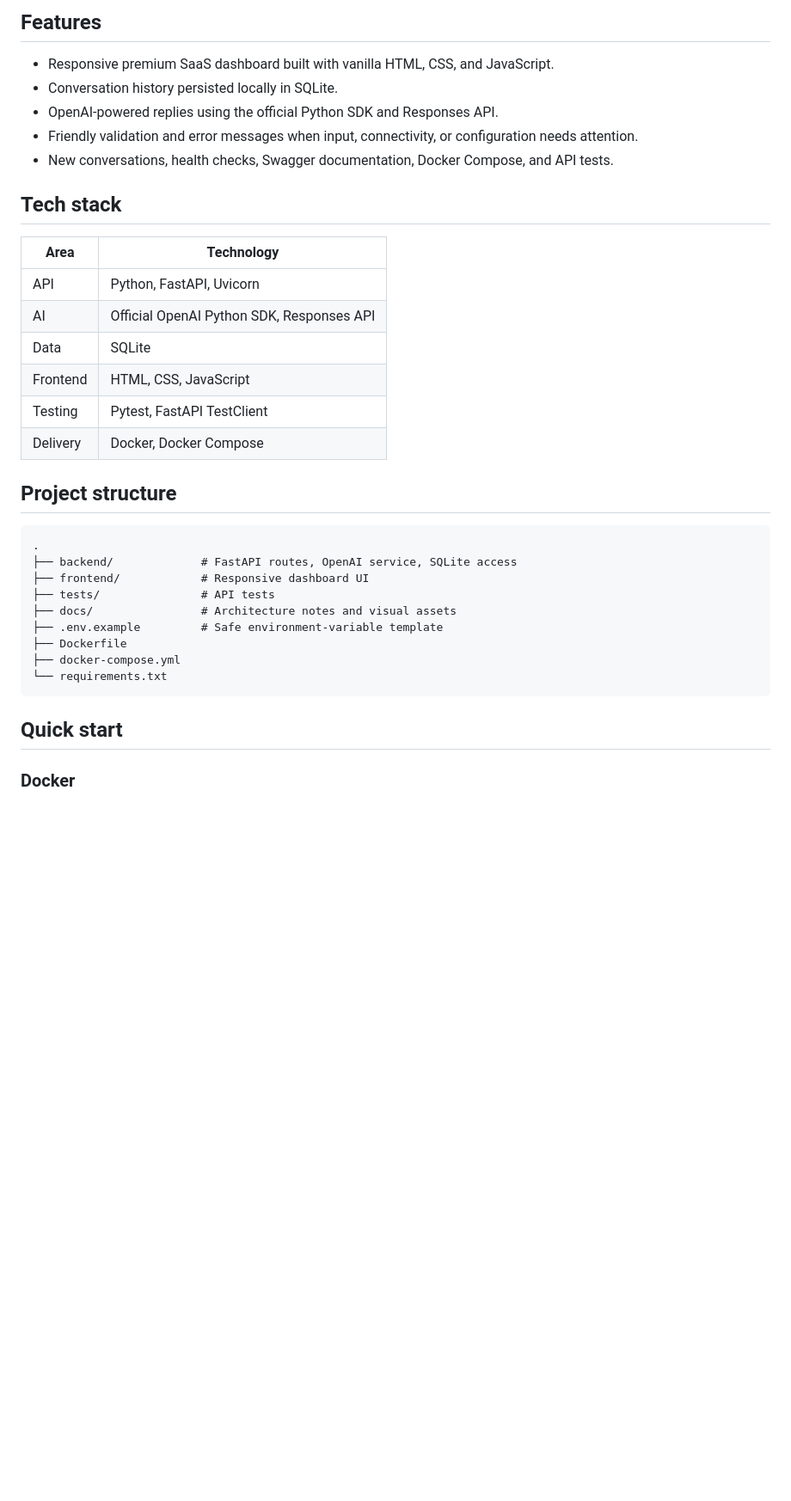
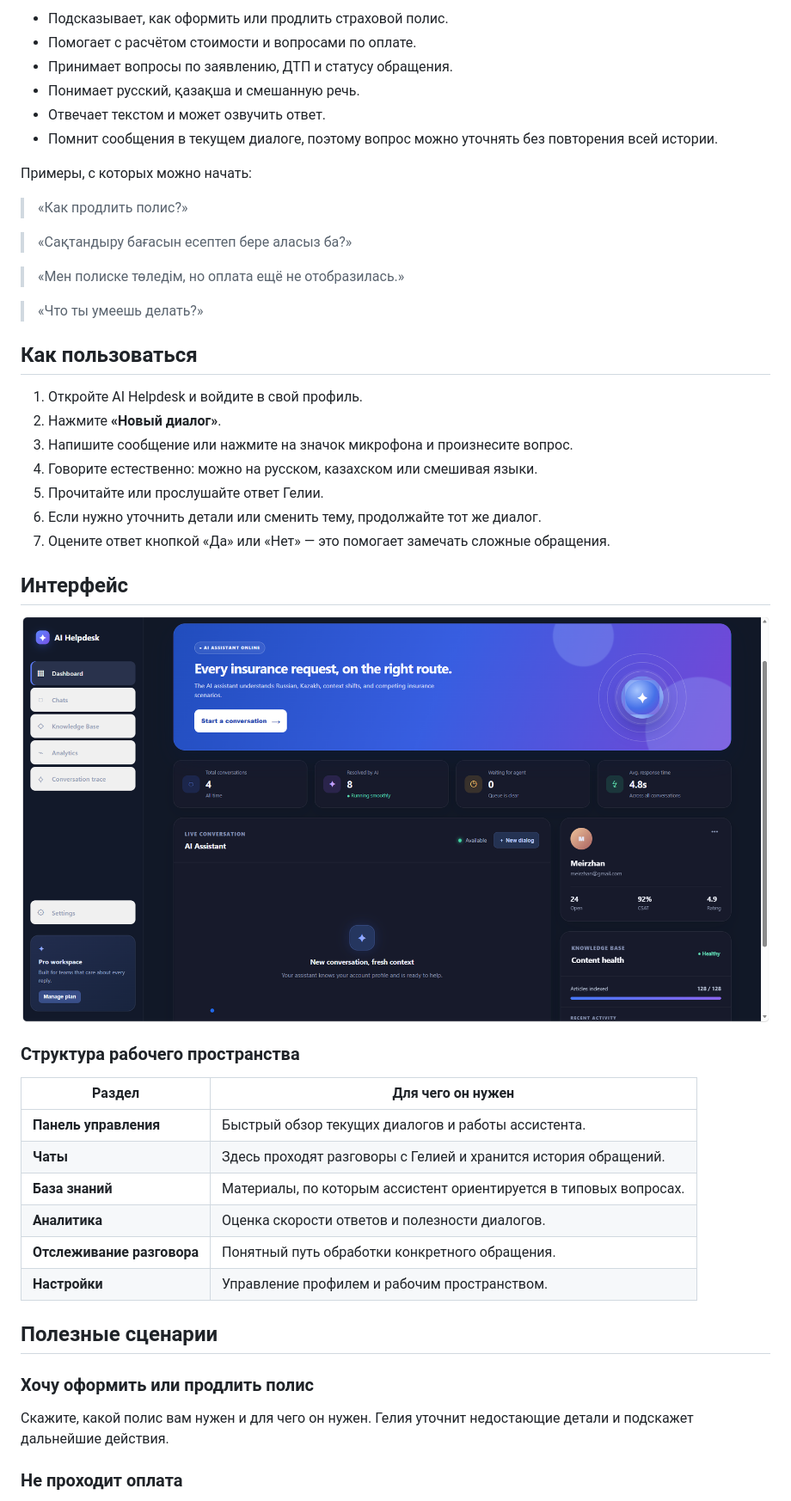
Before and after one commit to isazhannnn/ai-helpdesk, a Markdown page: README.md, the part around the change printed below. Shown: that part at 86% size. GitHub-like rendering; pictures changed too: docs/images/interface-dashboard.png (added); blank space fills up the shorter version.

Commit message:
Rewrite README for product users

````diff
--- a/README.md
+++ b/README.md
@@ -16,38 +24,51 @@ AI Helpdesk is a compact, production-minded portfolio project for teams that wan
 
-## Features
+- Подсказывает, как оформить или продлить страховой полис.
+- Помогает с расчётом стоимости и вопросами по оплате.
+- Принимает вопросы по заявлению, ДТП и статусу обращения.
+- Понимает русский, қазақша и смешанную речь.
+- Отвечает текстом и может озвучить ответ.
+- Помнит сообщения в текущем диалоге, поэтому вопрос можно уточнять без повторения всей истории.
 
-- Responsive premium SaaS dashboard built with vanilla HTML, CSS, and JavaScript.
-- Conversation history persisted locally in SQLite.
-- OpenAI-powered replies using the official Python SDK and Responses API.
-- Friendly validation and error messages when input, connectivity, or configuration needs attention.
-- New conversations, health checks, Swagger documentation, Docker Compose, and API tests.
+Примеры, с которых можно начать:
 
-## Tech stack
+> «Как продлить полис?»
 
-| Area | Technology |
+> «Сақтандыру бағасын есептеп бере аласыз ба?»
+
+> «Мен полиске төледім, но оплата ещё не отобразилась.»
+
+> «Что ты умеешь делать?»
+
+## Как пользоваться
+
+1. Откройте AI Helpdesk и войдите в свой профиль.
+2. Нажмите **«Новый диалог»**.
+3. Напишите сообщение или нажмите на значок микрофона и произнесите вопрос.
+4. Говорите естественно: можно на русском, казахском или смешивая языки.
+5. Прочитайте или прослушайте ответ Гелии.
+6. Если нужно уточнить детали или сменить тему, продолжайте тот же диалог.
+7. Оцените ответ кнопкой «Да» или «Нет» — это помогает замечать сложные обращения.
+
+## Интерфейс
+
+![AI Helpdesk dashboard](docs/images/interface-dashboard.png)
+
+### Структура рабочего пространства
+
+| Раздел | Для чего он нужен |
 | --- | --- |
-| API | Python, FastAPI, Uvicorn |
-| AI | Official OpenAI Python SDK, Responses API |
-| Data | SQLite |
-| Frontend | HTML, CSS, JavaScript |
-| Testing | Pytest, FastAPI TestClient |
-| Delivery | Docker, Docker Compose |
+| **Панель управления** | Быстрый обзор текущих диалогов и работы ассистента. |
+| **Чаты** | Здесь проходят разговоры с Гелией и хранится история обращений. |
+| **База знаний** | Материалы, по которым ассистент ориентируется в типовых вопросах. |
+| **Аналитика** | Оценка скорости ответов и полезности диалогов. |
+| **Отслеживание разговора** | Понятный путь обработки конкретного обращения. |
+| **Настройки** | Управление профилем и рабочим пространством. |
 
-## Project structure
+## Полезные сценарии
 
-```text
-.
-├── backend/             # FastAPI routes, OpenAI service, SQLite access
-├── frontend/            # Responsive dashboard UI
-├── tests/               # API tests
-├── docs/                # Architecture notes and visual assets
-├── .env.example         # Safe environment-variable template
-├── Dockerfile
-├── docker-compose.yml
-└── requirements.txt
-```
+### Хочу оформить или продлить полис
 
-## Quick start
+Скажите, какой полис вам нужен и для чего он нужен. Гелия уточнит недостающие детали и подскажет дальнейшие действия.
 
-### Docker
+### Не проходит оплата
 
````
Also changed, not shown: other parts of README.md (+41 -74 lines).
